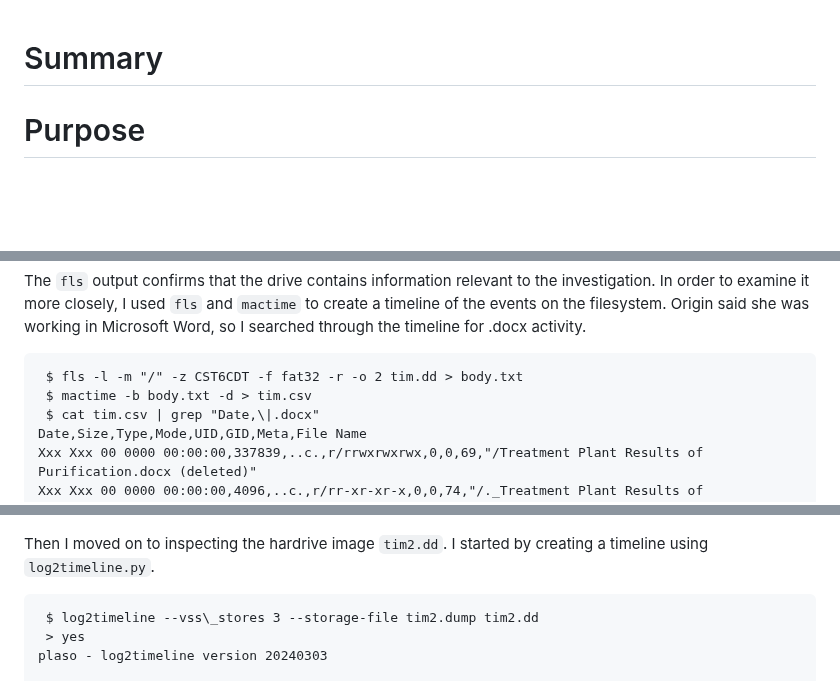
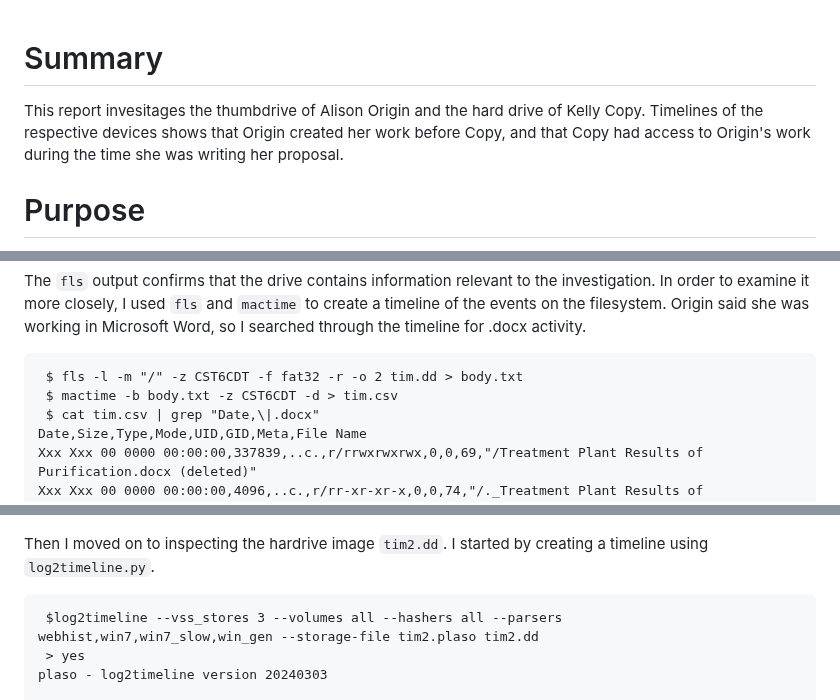
Before and after one commit to ashtonesawyer/forensics, a Markdown page: hw4/hw4_1.md, 3 parts joined by grey strips. Drawn GitHub-style; blank space fills up the shorter version.

````diff
--- a/hw4/hw4_1.md
+++ b/hw4/hw4_1.md
@@ -1,4 +1,7 @@
 # Summary
+This report invesitages the thumbdrive of Alison Origin and the hard drive of Kelly Copy.
+Timelines of the respective devices shows that Origin created her work before Copy, and that
+Copy had access to Origin's work during the time she was writing her proposal.
 
 # Purpose
 This investigation's purpose was to examine Kelly Copy's hard drive and Allison Origin's
@@ -35,7 +38,7 @@ to create a timeline of the events on the filesystem. Origin said she was workin
 Microsoft Word, so I searched through the timeline for .docx activity.
 ```
  $ fls -l -m "/" -z CST6CDT -f fat32 -r -o 2 tim.dd > body.txt
- $ mactime -b body.txt -d > tim.csv
+ $ mactime -b body.txt -z CST6CDT -d > tim.csv
  $ cat tim.csv | grep "Date,\|.docx"
 Date,Size,Type,Mode,UID,GID,Meta,File Name
 Xxx Xxx 00 0000 00:00:00,337839,..c.,r/rrwxrwxrwx,0,0,69,"/Treatment Plant Results of Purification.docx (deleted)"
@@ -100,7 +103,7 @@ I used `xmllint` to inspect the metadata.
 Then I moved on to inspecting the hardrive image `tim2.dd`. I started by creating a timeline
 using `log2timeline.py`.
 ```
- $ log2timeline --vss\_stores 3 --storage-file tim2.dump tim2.dd
+ $log2timeline --vss_stores 3 --volumes all --hashers all --parsers webhist,win7,win7_slow,win_gen --storage-file tim2.plaso tim2.dd
  > yes
 plaso - log2timeline version 20240303
 
````
Also changed, not shown: other parts of hw4/hw4_1.md (+60 -29 lines).
